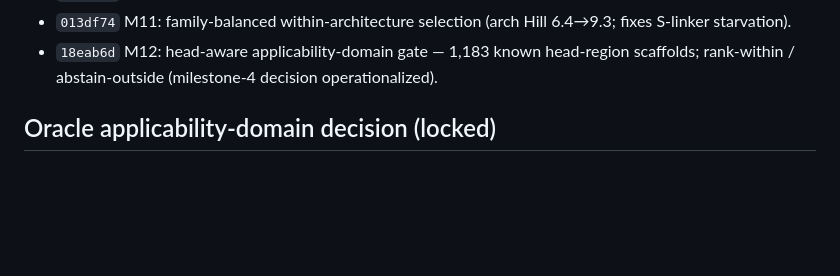
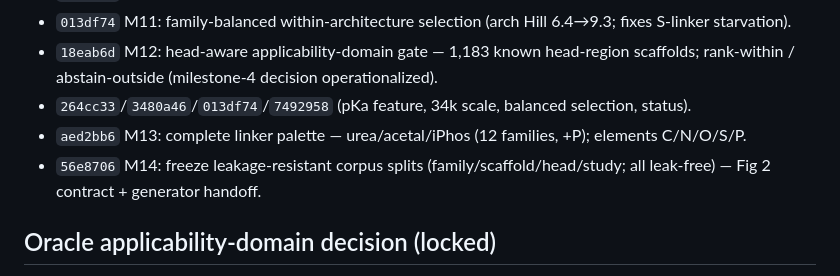
Before and after one commit to magantiro/compose_rgm, a Markdown page: docs/CLAUDE_LIPID_RUNNING_STATUS.md, the part around the change. Rendered like a GitHub page; blank space fills up the shorter version.

Commit message:
Sync status: linker palette (M13) + frozen splits (M14)

```diff
--- a/docs/CLAUDE_LIPID_RUNNING_STATUS.md
+++ b/docs/CLAUDE_LIPID_RUNNING_STATUS.md
@@ -114,6 +114,9 @@ Two-stage story ([[generator-general-then-linker-finetune]]): (1) headline = a *
 - `3480a46` M10: 34k route-certified corpus scale demonstration.
 - `013df74` M11: family-balanced within-architecture selection (arch Hill 6.4→9.3; fixes S-linker starvation).
 - `18eab6d` M12: head-aware applicability-domain gate — 1,183 known head-region scaffolds; rank-within / abstain-outside (milestone-4 decision operationalized).
+- `264cc33`/`3480a46`/`013df74`/`7492958` (pKa feature, 34k scale, balanced selection, status).
+- `aed2bb6` M13: complete linker palette — urea/acetal/iPhos (12 families, +P); elements C/N/O/S/P.
+- `56e8706` M14: freeze leakage-resistant corpus splits (family/scaffold/head/study; all leak-free) — Fig 2 contract + generator handoff.
 
 ## Oracle applicability-domain decision (locked)
 Head axis doesn't transfer → the oracle's honest domain is **known heads (large: 1,183 head-region scaffolds from R0+corpus, ~435 LNPDB head SMILES)**. High-ranked candidates come from this rich known-head space; novel-head candidates **abstain → small active-learning round**. Uses **intrinsic** head-pKa (~9), not apparent (~6.4). Head-pKa feature lifts within-domain head ranking (+42%). Next: wire the gate + pKa into the deployed filtering bundle.
```
